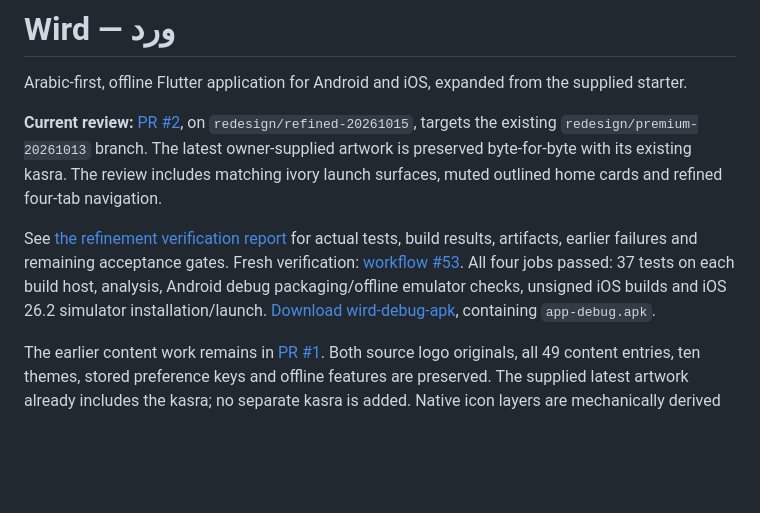
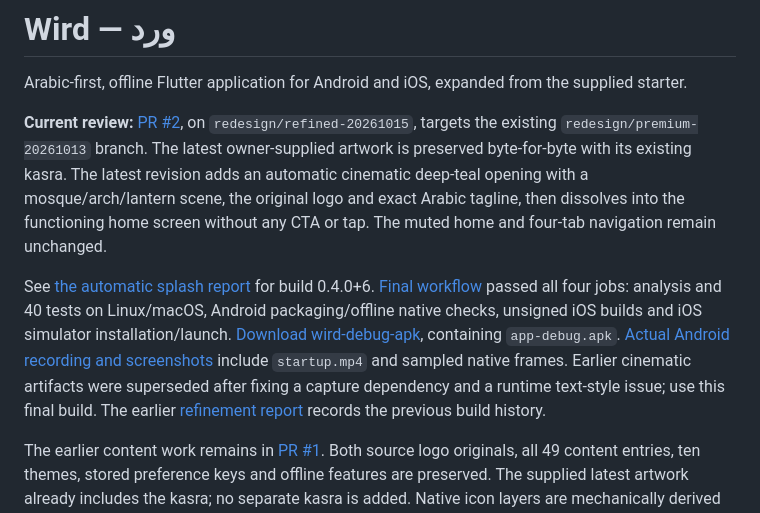
Before and after one commit to Hmx77/Wird, a Markdown page: README.md, the part around the change. Drawn GitHub-style; blank space fills up the shorter version.

Commit message:
Link final cinematic APK and recording [skip ci]

```diff
--- a/README.md
+++ b/README.md
@@ -2,9 +2,9 @@
 
 Arabic-first, offline Flutter application for Android and iOS, expanded from the supplied starter.
 
-**Current review:** [PR #2](https://github.com/Hmx77/Wird/pull/2), on `redesign/refined-20261015`, targets the existing `redesign/premium-20261013` branch. The latest owner-supplied artwork is preserved byte-for-byte with its existing kasra. The review includes matching ivory launch surfaces, muted outlined home cards and refined four-tab navigation.
+**Current review:** [PR #2](https://github.com/Hmx77/Wird/pull/2), on `redesign/refined-20261015`, targets the existing `redesign/premium-20261013` branch. The latest owner-supplied artwork is preserved byte-for-byte with its existing kasra. The latest revision adds an automatic cinematic deep-teal opening with a mosque/arch/lantern scene, the original logo and exact Arabic tagline, then dissolves into the functioning home screen without any CTA or tap. The muted home and four-tab navigation remain unchanged.
 
-See [the refinement verification report](docs/REFINED_REVIEW_2026-10-15.md) for actual tests, build results, artifacts, earlier failures and remaining acceptance gates. Fresh verification: [workflow #53](https://github.com/Hmx77/Wird/actions/runs/38847462743). All four jobs passed: 37 tests on each build host, analysis, Android debug packaging/offline emulator checks, unsigned iOS builds and iOS 26.2 simulator installation/launch. [Download wird-debug-apk](https://github.com/Hmx77/Wird/actions/runs/38847462743/artifacts/12024500649), containing `app-debug.apk`.
+See [the automatic splash report](docs/CINEMATIC_SPLASH_2026-10-17.md) for build 0.4.0+6. [Final workflow](https://github.com/Hmx77/Wird/actions/runs/39018043548) passed all four jobs: analysis and 40 tests on Linux/macOS, Android packaging/offline native checks, unsigned iOS builds and iOS simulator installation/launch. [Download wird-debug-apk](https://github.com/Hmx77/Wird/actions/runs/39018043548/artifacts/12096165559), containing `app-debug.apk`. [Actual Android recording and screenshots](https://github.com/Hmx77/Wird/actions/runs/39018043548/artifacts/12095708264) include `startup.mp4` and sampled native frames. Earlier cinematic artifacts were superseded after fixing a capture dependency and a runtime text-style issue; use this final build. The earlier [refinement report](docs/REFINED_REVIEW_2026-10-15.md) records the previous build history.
 
 The earlier content work remains in [PR #1](https://github.com/Hmx77/Wird/pull/1). Both source logo originals, all 49 content entries, ten themes, stored preference keys and offline features are preserved. The supplied latest artwork already includes the kasra; no separate kasra is added. Native icon layers are mechanically derived from the original artwork.
 
```
